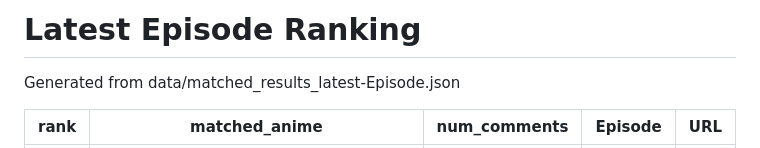
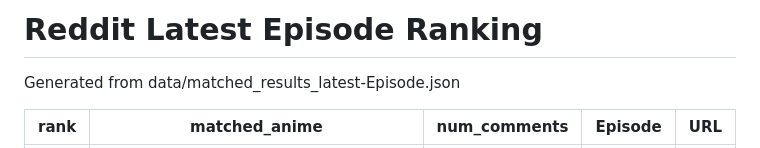
Before and after one commit to lainvolver/red-view, a Markdown page: README.md, the part around the change. GitHub-like rendering.

```diff
--- a/README.md
+++ b/README.md
@@ -1,4 +1,4 @@
-# Latest Episode Ranking
+# Reddit Latest Episode Ranking
 
 Generated from data/matched_results_latest-Episode.json
 
```
